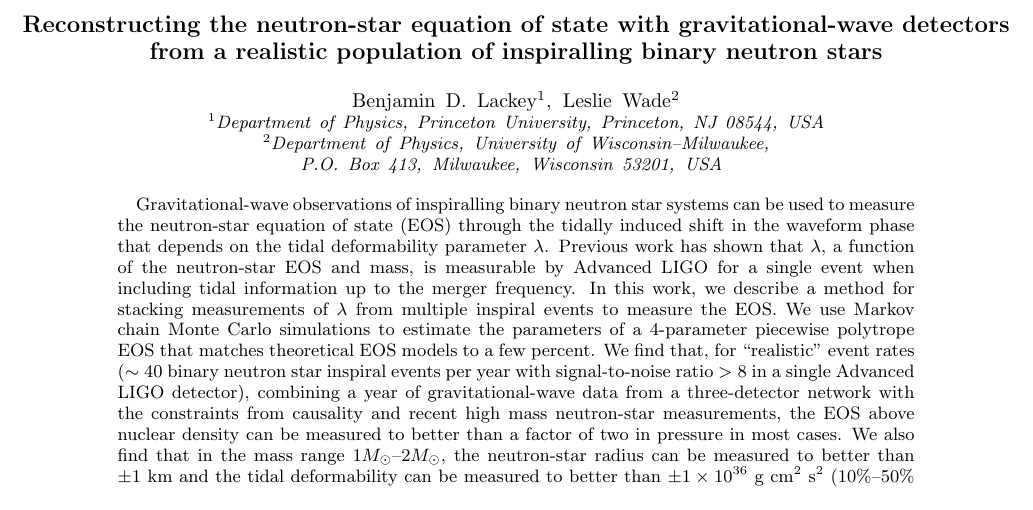
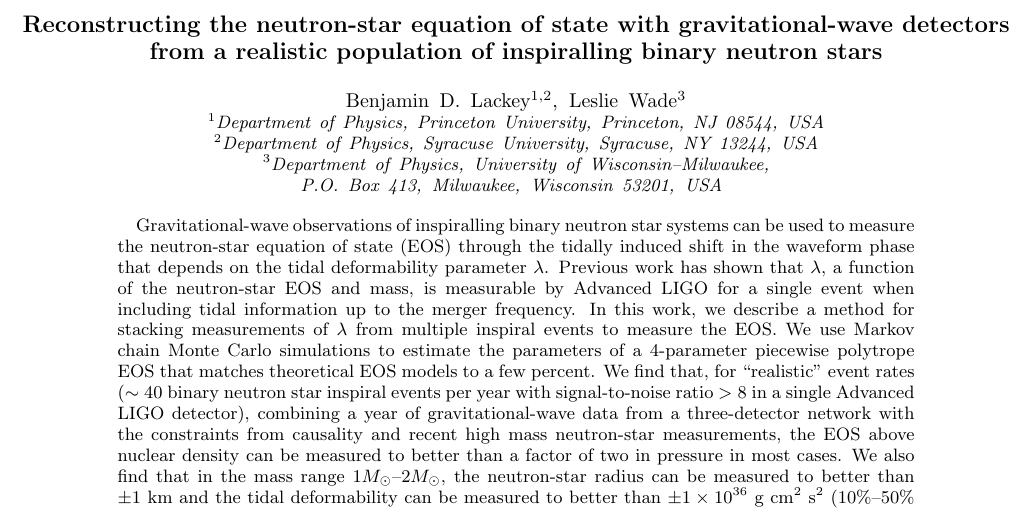
Before and after one commit to benjaminlackey/StackBNSPaper, a LaTeX paper (paper.tex): part of page 1 of 21, cut so that both start at the same text. Compiled offline with pdfLaTeX.

Commit message:
Added Affiliation for Ben.

```diff
--- a/paper.tex
+++ b/paper.tex
@@ -24,11 +24,12 @@
 
 \title{Reconstructing the neutron-star equation of state with gravitational-wave detectors from a realistic population of inspiralling binary neutron stars}
 
-\author{Benjamin D. Lackey$^1$, Leslie Wade$^2$}
+\author{Benjamin D. Lackey$^{1, 2}$, Leslie Wade$^3$}
 
 \affiliation{
 $^1$Department of Physics, Princeton University, Princeton, NJ 08544, USA\\
-$^2$Department of Physics, University of Wisconsin--Milwaukee, P.O. Box 413, Milwaukee, Wisconsin 53201, USA
+$^2$Department of Physics, Syracuse University, Syracuse, NY 13244, USA\\
+$^3$Department of Physics, University of Wisconsin--Milwaukee, P.O. Box 413, Milwaukee, Wisconsin 53201, USA
 }
 
 \begin{abstract}
```
